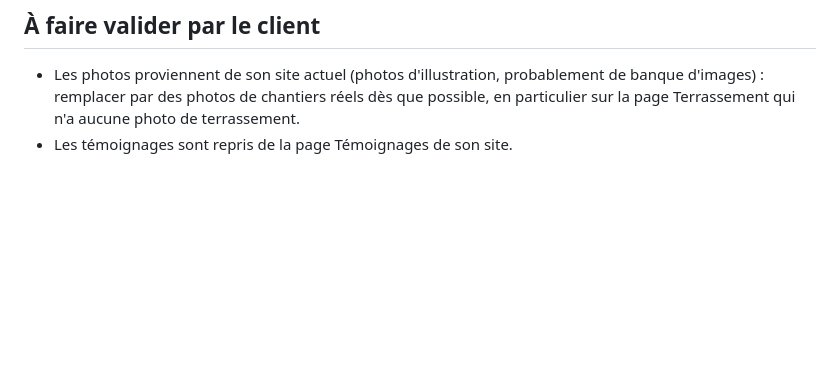
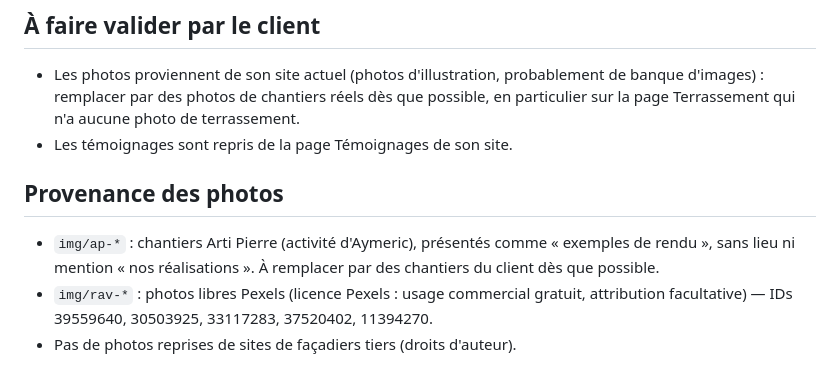
Before and after one commit to cleanibat/renovation-de-vos-reves-lp, a Markdown page: README.md, the part around the change. Rendered like a GitHub page; blank space fills up the shorter version.

Commit message:
README : provenance des photos
Co-Authored-By: Claude Opus 5.5 <noreply@anthropic.com>

```diff
--- a/README.md
+++ b/README.md
@@ -70,3 +70,8 @@ Production : https://www.larenovationdevosreves.com/ sur l'o2switch d'Aymeric (c
 ## À faire valider par le client
 - Les photos proviennent de son site actuel (photos d'illustration, probablement de banque d'images) : remplacer par des photos de chantiers réels dès que possible, en particulier sur la page Terrassement qui n'a aucune photo de terrassement.
 - Les témoignages sont repris de la page Témoignages de son site.
+
+## Provenance des photos
+- `img/ap-*` : chantiers Arti Pierre (activité d'Aymeric), présentés comme « exemples de rendu », sans lieu ni mention « nos réalisations ». À remplacer par des chantiers du client dès que possible.
+- `img/rav-*` : photos libres Pexels (licence Pexels : usage commercial gratuit, attribution facultative) — IDs 39559640, 30503925, 33117283, 37520402, 11394270.
+- Pas de photos reprises de sites de façadiers tiers (droits d'auteur).
```
